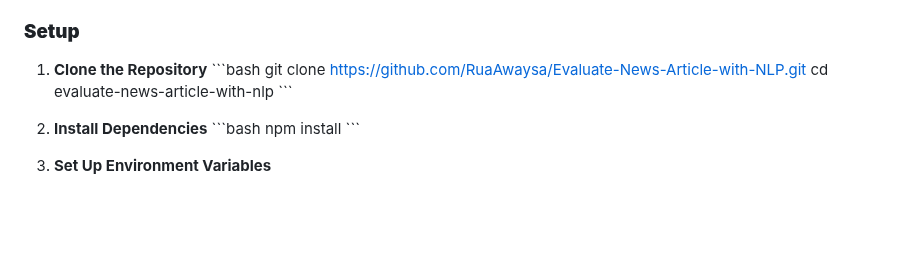
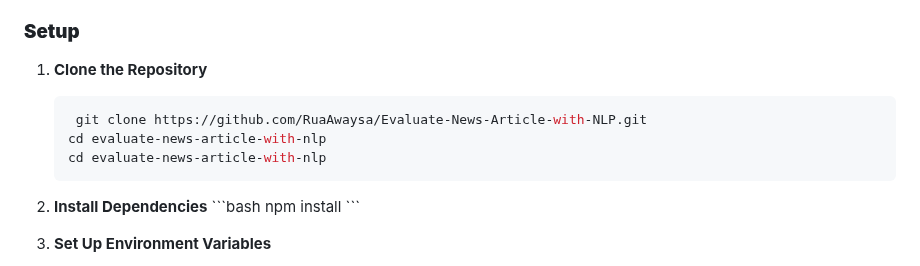
Before and after one commit to RuaAwaysa/Evaluate-News-Article-with-NLP-, a Markdown page: README.md, the part around the change. GitHub-like rendering; blank space fills up the shorter version.

Commit message:
test and readme.md file updated

````diff
--- a/README.md
+++ b/README.md
@@ -66,10 +66,11 @@ src/
 ### **Setup**
 
 1. **Clone the Repository**
-   \`\`\`bash
-   git clone https://github.com/RuaAwaysa/Evaluate-News-Article-with-NLP.git
+   ```bash
+    git clone https://github.com/RuaAwaysa/Evaluate-News-Article-with-NLP.git
    cd evaluate-news-article-with-nlp
-   \`\`\`
+   cd evaluate-news-article-with-nlp
+   ```
 
 2. **Install Dependencies**
    \`\`\`bash
````
